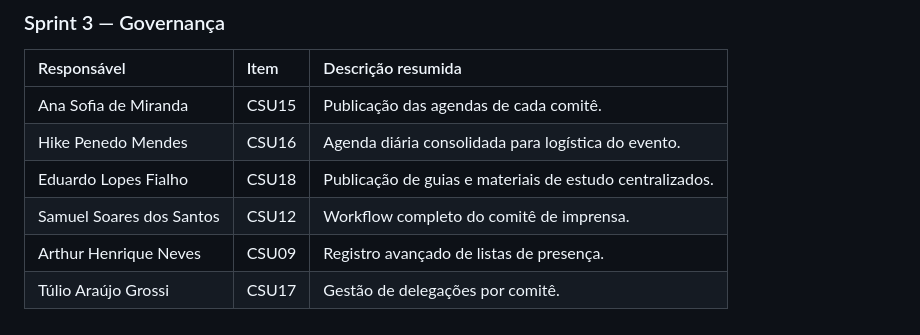
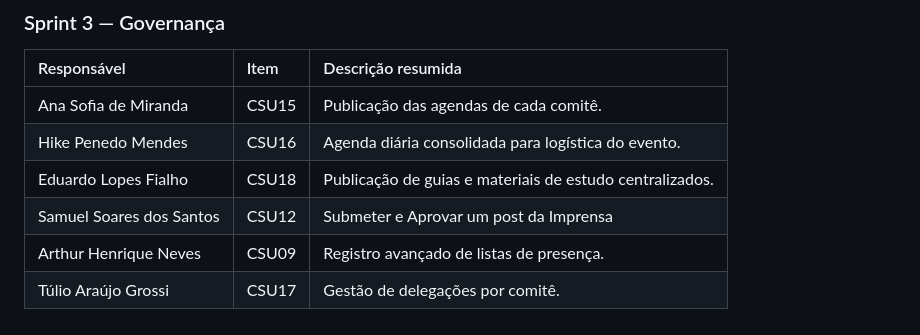
Before and after one commit to eduardo-fialho/MOCS-ON, a Markdown page: README.md, the part around one of its changes. Drawn GitHub-style.

Commit message:
Correção no Readme.md e remoção de arquivo incorreto

```diff
--- a/README.md
+++ b/README.md
@@ -149,6 +147,6 @@ Planejamento da construção do projeto resumido em 3 sprints.
 | Ana Sofia de Miranda | CSU15 | Publicação das agendas de cada comitê. |
 | Hike Penedo Mendes | CSU16 | Agenda diária consolidada para logística do evento. |
 | Eduardo Lopes Fialho | CSU18 | Publicação de guias e materiais de estudo centralizados. |
-| Samuel Soares dos Santos | CSU12 | Workflow completo do comitê de imprensa. |
+| Samuel Soares dos Santos | CSU12 | Submeter e Aprovar um post da Imprensa |
 | Arthur Henrique Neves | CSU09 | Registro avançado de listas de presença. |
 | Túlio Araújo Grossi | CSU17 | Gestão de delegações por comitê. |
```
Also changed, not shown: other parts of README.md (+0 -2 lines), ForDevelopers.md (deleted, +0 -136 lines).
